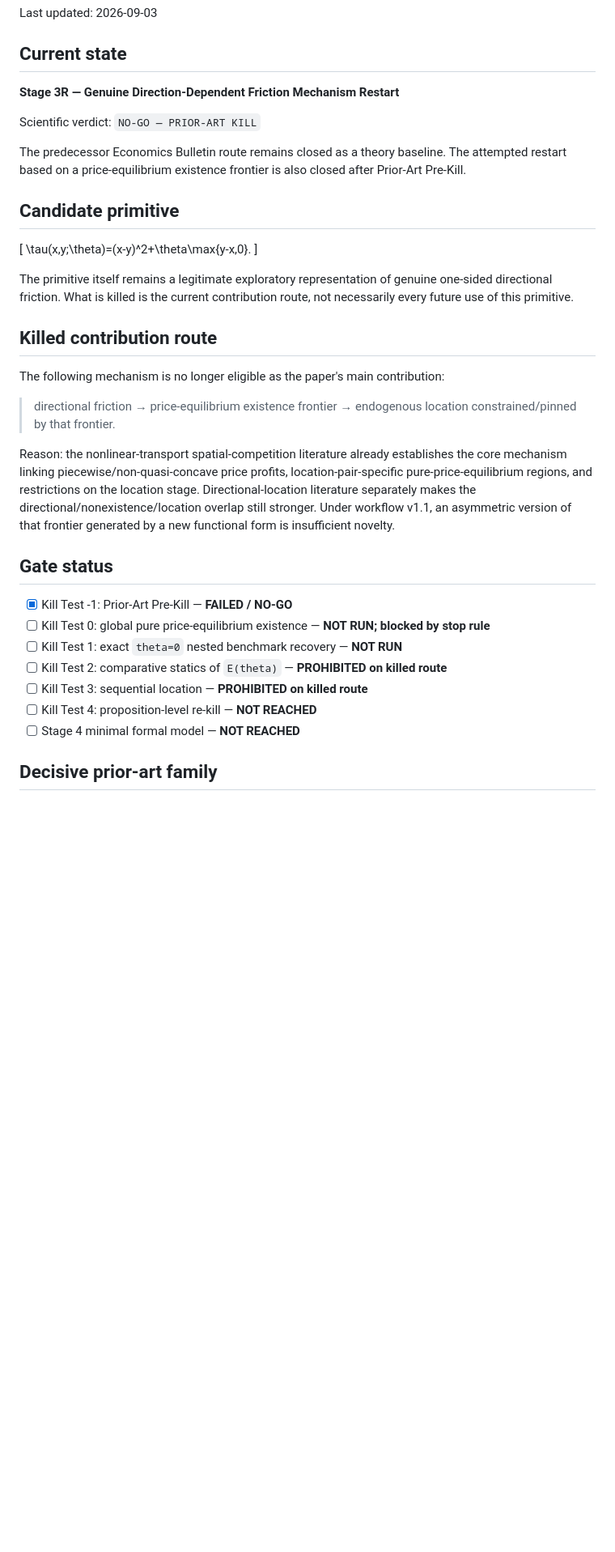
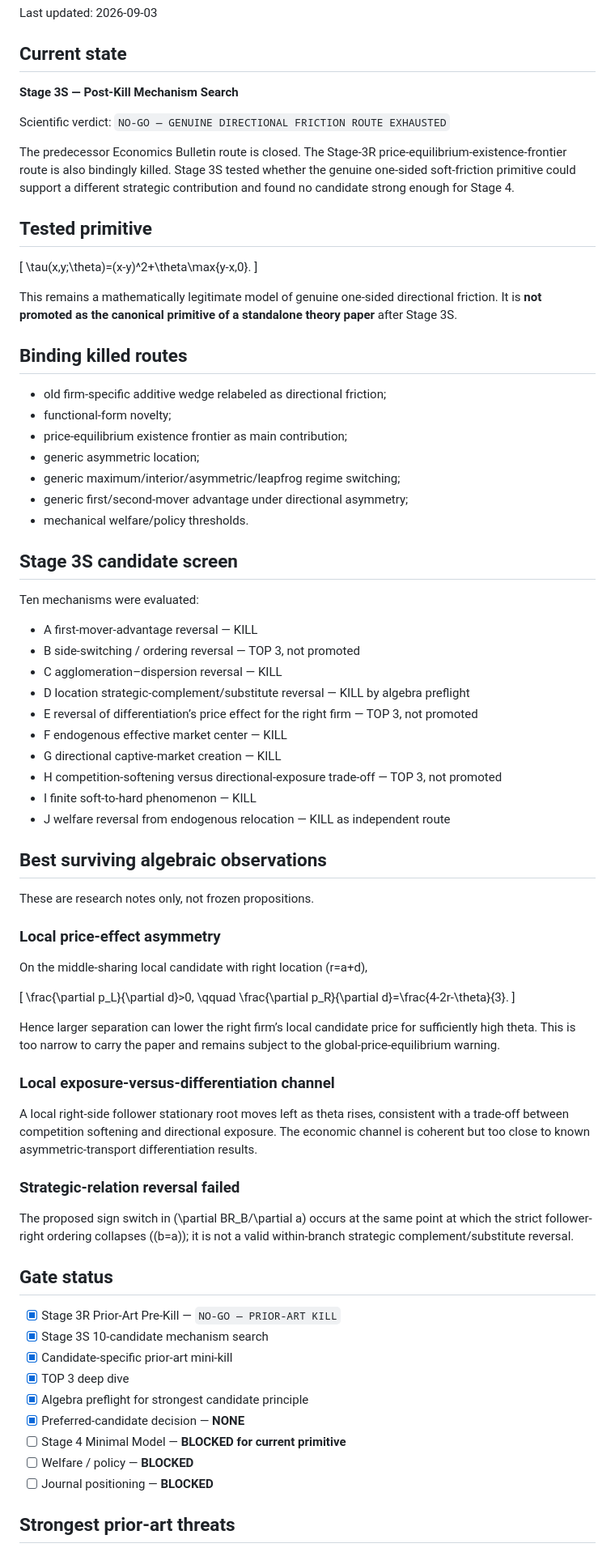
Before and after one commit to ryotamatsuki/directional-friction-spatial-competition, a Markdown page: STATUS.md, the part around one of its changes. Shown at 81% size. Rendered like a GitHub page; blank space fills up the shorter version.

Commit message:
Close Stage 3S with no-go verdict

```diff
--- a/STATUS.md
+++ b/STATUS.md
@@ -4,37 +4,80 @@ Last updated: 2026-09-03
 
 ## Current state
 
-**Stage 3R — Genuine Direction-Dependent Friction Mechanism Restart**
+**Stage 3S — Post-Kill Mechanism Search**
 
-Scientific verdict: `NO-GO — PRIOR-ART KILL`
+Scientific verdict: `NO-GO — GENUINE DIRECTIONAL FRICTION ROUTE EXHAUSTED`
 
-The predecessor Economics Bulletin route remains closed as a theory baseline. The attempted restart based on a price-equilibrium existence frontier is also closed after Prior-Art Pre-Kill.
+The predecessor Economics Bulletin route is closed. The Stage-3R price-equilibrium-existence-frontier route is also bindingly killed. Stage 3S tested whether the genuine one-sided soft-friction primitive could support a different strategic contribution and found no candidate strong enough for Stage 4.
 
-## Candidate primitive
+## Tested primitive
 
 \[
 \tau(x,y;\theta)=(x-y)^2+\theta\max\{y-x,0\}.
 \]
 
-The primitive itself remains a legitimate exploratory representation of genuine one-sided directional friction. What is killed is the current contribution route, not necessarily every future use of this primitive.
+This remains a mathematically legitimate model of genuine one-sided directional friction. It is **not promoted as the canonical primitive of a standalone theory paper** after Stage 3S.
 
-## Killed contribution route
+## Binding killed routes
 
-The following mechanism is no longer eligible as the paper's main contribution:
+- old firm-specific additive wedge relabeled as directional friction;
+- functional-form novelty;
+- price-equilibrium existence frontier as main contribution;
+- generic asymmetric location;
+- generic maximum/interior/asymmetric/leapfrog regime switching;
+- generic first/second-mover advantage under directional asymmetry;
+- mechanical welfare/policy thresholds.
 
-> directional friction → price-equilibrium existence frontier → endogenous location constrained/pinned by that frontier.
+## Stage 3S candidate screen
 
-Reason: the nonlinear-transport spatial-competition literature already establishes the core mechanism linking piecewise/non-quasi-concave price profits, location-pair-specific pure-price-equilibrium regions, and restrictions on the location stage. Directional-location literature separately makes the directional/nonexistence/location overlap still stronger. Under workflow v1.1, an asymmetric version of that frontier generated by a new functional form is insufficient novelty.
+Ten mechanisms were evaluated:
+
+- A first-mover-advantage reversal — KILL
+- B side-switching / ordering reversal — TOP 3, not promoted
+- C agglomeration–dispersion reversal — KILL
+- D location strategic-complement/substitute reversal — KILL by algebra preflight
+- E reversal of differentiation’s price effect for the right firm — TOP 3, not promoted
+- F endogenous effective market center — KILL
+- G directional captive-market creation — KILL
+- H competition-softening versus directional-exposure trade-off — TOP 3, not promoted
+- I finite soft-to-hard phenomenon — KILL
+- J welfare reversal from endogenous relocation — KILL as independent route
+
+## Best surviving algebraic observations
+
+These are research notes only, not frozen propositions.
+
+### Local price-effect asymmetry
+
+On the middle-sharing local candidate with right location \(r=a+d\),
+
+\[
+\frac{\partial p_L}{\partial d}>0,
+\qquad
+\frac{\partial p_R}{\partial d}=\frac{4-2r-\theta}{3}.
+\]
+
+Hence larger separation can lower the right firm’s local candidate price for sufficiently high theta. This is too narrow to carry the paper and remains subject to the global-price-equilibrium warning.
+
+### Local exposure-versus-differentiation channel
+
+A local right-side follower stationary root moves left as theta rises, consistent with a trade-off between competition softening and directional exposure. The economic channel is coherent but too close to known asymmetric-transport differentiation results.
+
+### Strategic-relation reversal failed
+
+The proposed sign switch in \(\partial BR_B/\partial a\) occurs at the same point at which the strict follower-right ordering collapses (\(b=a\)); it is not a valid within-branch strategic complement/substitute reversal.
 
 ## Gate status
 
-- [x] Kill Test -1: Prior-Art Pre-Kill — **FAILED / NO-GO**
-- [ ] Kill Test 0: global pure price-equilibrium existence — **NOT RUN; blocked by stop rule**
-- [ ] Kill Test 1: exact `theta=0` nested benchmark recovery — **NOT RUN**
-- [ ] Kill Test 2: comparative statics of `E(theta)` — **PROHIBITED on killed route**
-- [ ] Kill Test 3: sequential location — **PROHIBITED on killed route**
-- [ ] Kill Test 4: proposition-level re-kill — **NOT REACHED**
-- [ ] Stage 4 minimal formal model — **NOT REACHED**
+- [x] Stage 3R Prior-Art Pre-Kill — `NO-GO — PRIOR-ART KILL`
+- [x] Stage 3S 10-candidate mechanism search
+- [x] Candidate-specific prior-art mini-kill
+- [x] TOP 3 deep dive
+- [x] Algebra preflight for strongest candidate principle
+- [x] Preferred-candidate decision — **NONE**
+- [ ] Stage 4 Minimal Model — **BLOCKED for current primitive**
+- [ ] Welfare / policy — **BLOCKED**
+- [ ] Journal positioning — **BLOCKED**
 
-## Decisive prior-art family
+## Strongest prior-art threats
 
```
Also changed, not shown: other parts of STATUS.md (+21 -30 lines).
